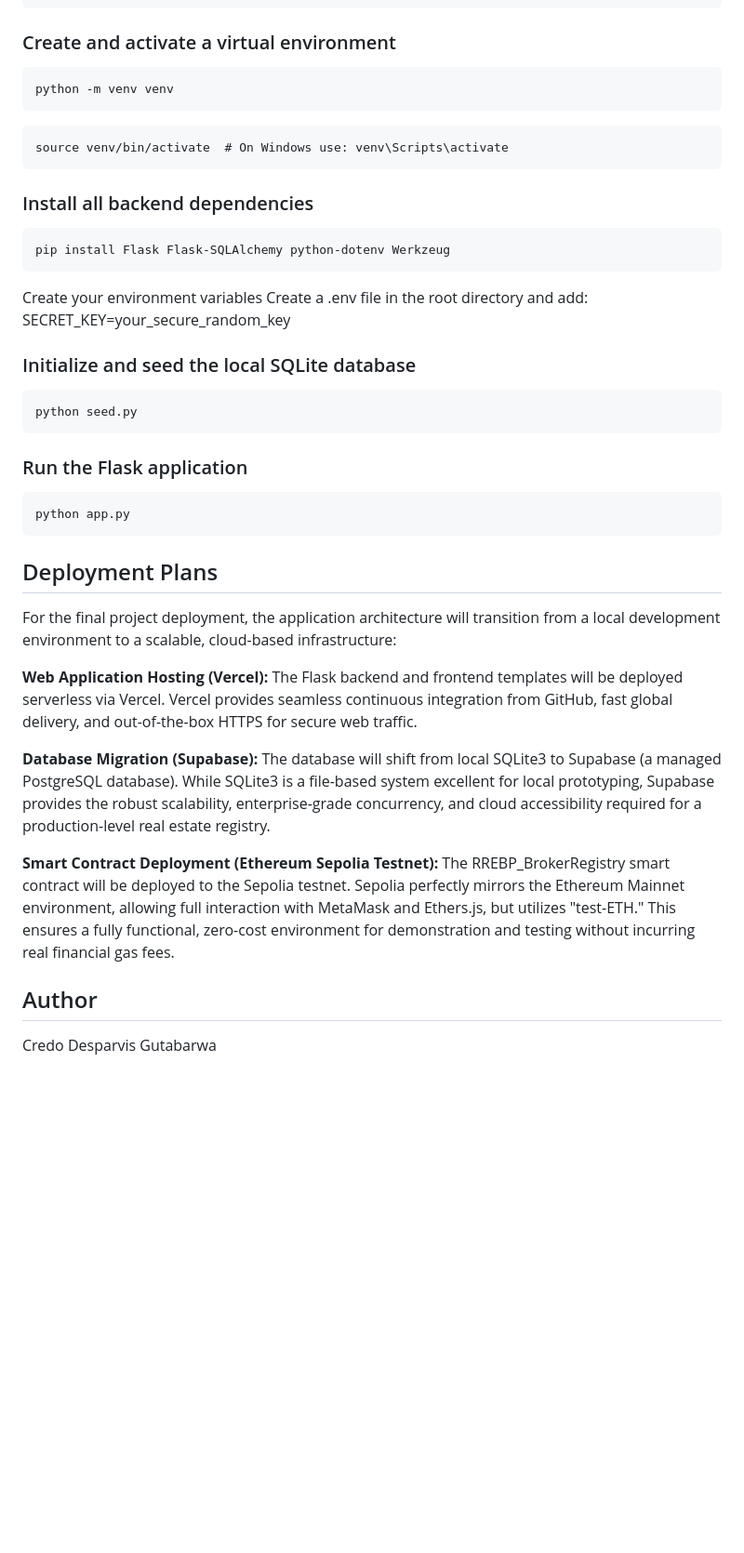
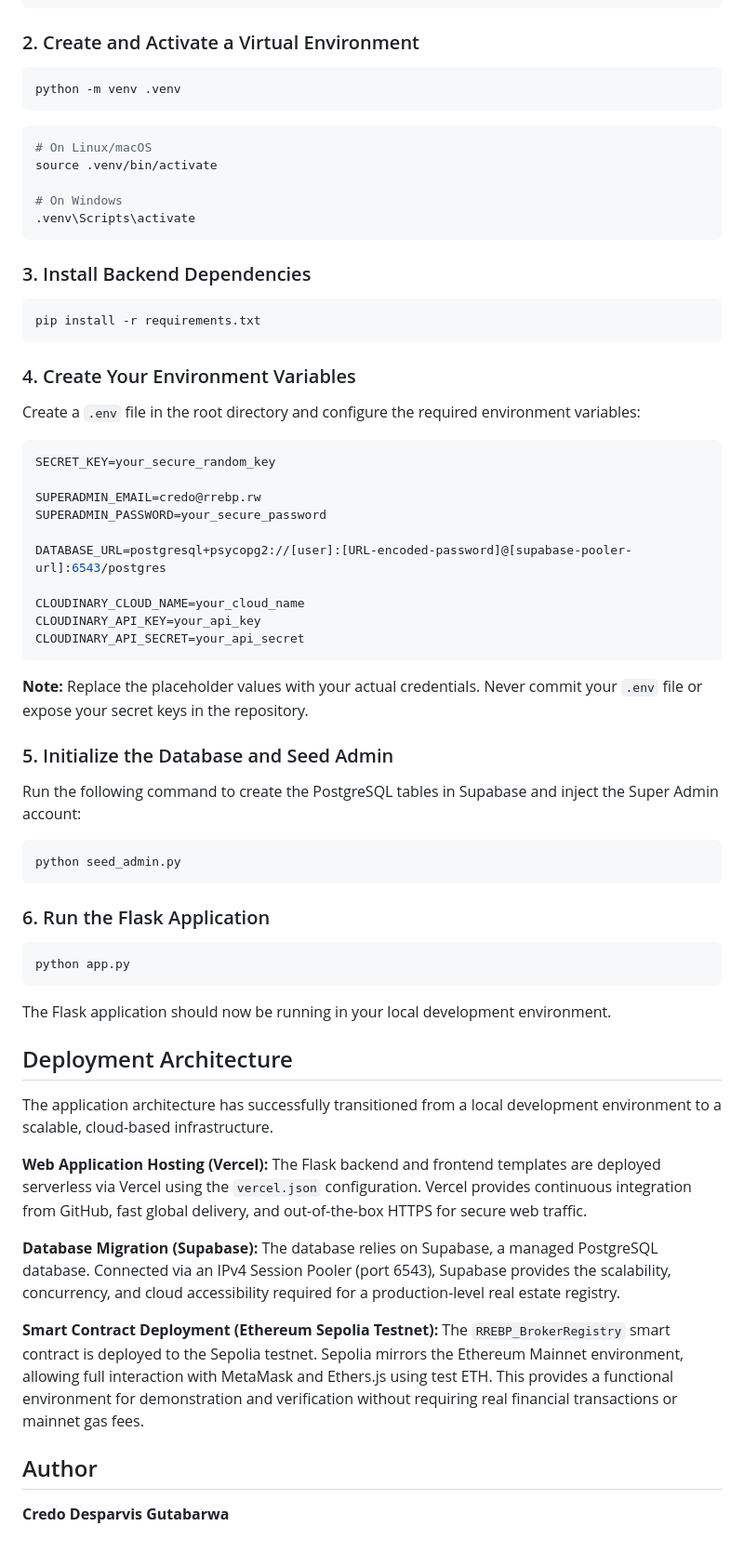
Before and after one commit to desparvis/rrebp, a Markdown page: README.md, the part around one of its changes. Shown at 93% size. Drawn GitHub-style; blank space fills up the shorter version.

Commit message:
extra changes & readme update

````diff
--- a/README.md
+++ b/README.md
@@ -87,41 +133,71 @@ git clone [Your-Repo-URL]
 cd rrebp
 ```
 
-### Create and activate a virtual environment
-```
-python -m venv venv
+### 2. Create and Activate a Virtual Environment
+
+```bash
+python -m venv .venv
 ```
 
-```
-source venv/bin/activate  # On Windows use: venv\Scripts\activate
+```bash
+# On Linux/macOS
+source .venv/bin/activate
+
+# On Windows
+.venv\Scripts\activate
 ```
 
-### Install all backend dependencies
-```
-pip install Flask Flask-SQLAlchemy python-dotenv Werkzeug
+### 3. Install Backend Dependencies
+
+```bash
+pip install -r requirements.txt
 ```
 
-Create your environment variables
-Create a .env file in the root directory and add:
+### 4. Create Your Environment Variables
+
+Create a `.env` file in the root directory and configure the required environment variables:
+
+```env
 SECRET_KEY=your_secure_random_key
 
-### Initialize and seed the local SQLite database
+SUPERADMIN_EMAIL=credo@rrebp.rw
+SUPERADMIN_PASSWORD=your_secure_password
+
+DATABASE_URL=postgresql+psycopg2://[user]:[URL-encoded-password]@[supabase-pooler-url]:6543/postgres
+
+CLOUDINARY_CLOUD_NAME=your_cloud_name
+CLOUDINARY_API_KEY=your_api_key
+CLOUDINARY_API_SECRET=your_api_secret
 ```
-python seed.py
+
+**Note:** Replace the placeholder values with your actual credentials. Never commit your `.env` file or expose your secret keys in the repository.
+
+### 5. Initialize the Database and Seed Admin
+
+Run the following command to create the PostgreSQL tables in Supabase and inject the Super Admin account:
+
+```bash
+python seed_admin.py
 ```
-### Run the Flask application
-```
+
+### 6. Run the Flask Application
+
+```bash
 python app.py
 ```
 
-## Deployment Plans
-For the final project deployment, the application architecture will transition from a local development environment to a scalable, cloud-based infrastructure:
+The Flask application should now be running in your local development environment.
 
-**Web Application Hosting (Vercel):** The Flask backend and frontend templates will be deployed serverless via Vercel. Vercel provides seamless continuous integration from GitHub, fast global delivery, and out-of-the-box HTTPS for secure web traffic.
+## Deployment Architecture
 
-**Database Migration (Supabase):** The database will shift from local SQLite3 to Supabase (a managed PostgreSQL database). While SQLite3 is a file-based system excellent for local prototyping, Supabase provides the robust scalability, enterprise-grade concurrency, and cloud accessibility required for a production-level real estate registry.
+The application architecture has successfully transitioned from a local development environment to a scalable, cloud-based infrastructure.
 
-**Smart Contract Deployment (Ethereum Sepolia Testnet):** The RREBP_BrokerRegistry smart contract will be deployed to the Sepolia testnet. Sepolia perfectly mirrors the Ethereum Mainnet environment, allowing full interaction with MetaMask and Ethers.js, but utilizes "test-ETH." This ensures a fully functional, zero-cost environment for demonstration and testing without incurring real financial gas fees.
+**Web Application Hosting (Vercel):** The Flask backend and frontend templates are deployed serverless via Vercel using the `vercel.json` configuration. Vercel provides continuous integration from GitHub, fast global delivery, and out-of-the-box HTTPS for secure web traffic.
+
+**Database Migration (Supabase):** The database relies on Supabase, a managed PostgreSQL database. Connected via an IPv4 Session Pooler (port 6543), Supabase provides the scalability, concurrency, and cloud accessibility required for a production-level real estate registry.
+
+**Smart Contract Deployment (Ethereum Sepolia Testnet):** The `RREBP_BrokerRegistry` smart contract is deployed to the Sepolia testnet. Sepolia mirrors the Ethereum Mainnet environment, allowing full interaction with MetaMask and Ethers.js using test ETH. This provides a functional environment for demonstration and verification without requiring real financial transactions or mainnet gas fees.
 
 ## Author
-Credo Desparvis Gutabarwa
+
+**Credo Desparvis Gutabarwa**
````
Also changed, not shown: other parts of README.md (+105 -59 lines).
